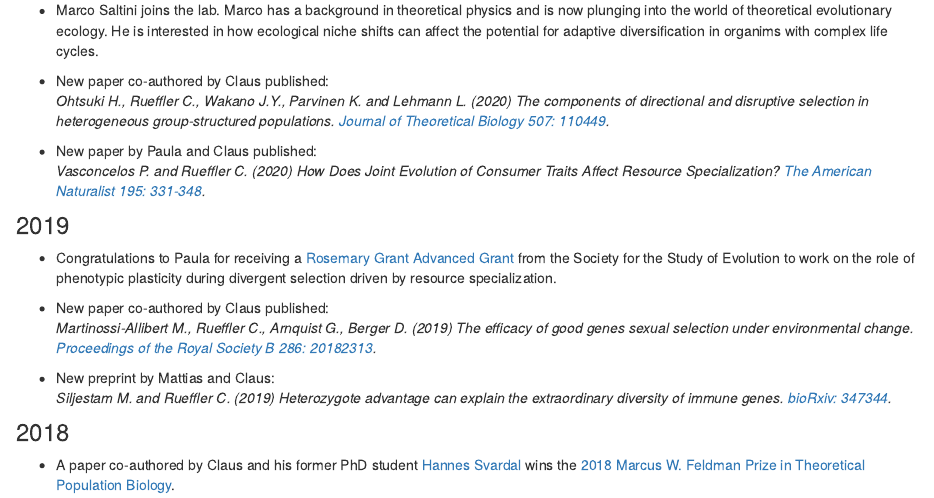
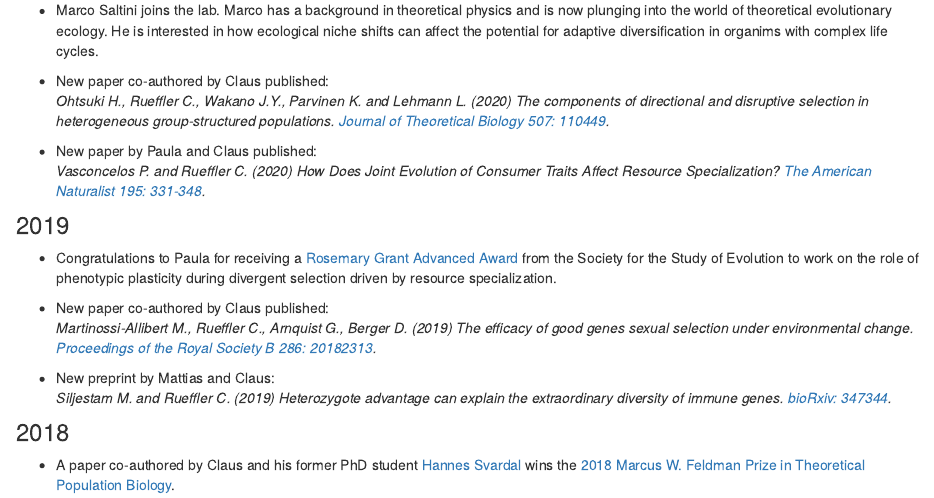
Before and after one commit to clausrueffler/clausrueffler.github.io, an R Markdown document (news.Rmd): the page in a window 1100 px wide, from 380 px down. Rendered offline with R 4.5, knitr and Pandoc, with nearby package versions; drawn as R Markdown's standard HTML page in place of the format the file asks for.

Commit message:
grant -> award

```diff
--- a/news.Rmd
+++ b/news.Rmd
@@ -28,7 +28,7 @@ knitr::opts_chunk$set(echo = TRUE)
 
 ### 2019
 
-* Congratulations to Paula for receiving a [Rosemary Grant Advanced Grant](https://www.evolutionsociety.org/content/society-awards-and-prizes/graduate-research-excellence-grants.html) from the Society for the Study of Evolution to work on the role of phenotypic plasticity during divergent selection driven by resource specialization.
+* Congratulations to Paula for receiving a [Rosemary Grant Advanced Award](https://www.evolutionsociety.org/content/society-awards-and-prizes/graduate-research-excellence-grants.html) from the Society for the Study of Evolution to work on the role of phenotypic plasticity during divergent selection driven by resource specialization.
 
 * New paper co-authored by Claus published:
 *Martinossi-Allibert M., Rueffler C., Arnquist G., Berger D. (2019) The efficacy of good genes sexual selection under environmental change. [Proceedings of the Royal Society B 286: 20182313](https://royalsocietypublishing.org/doi/10.1098/rspb.2018.2313).*
```
